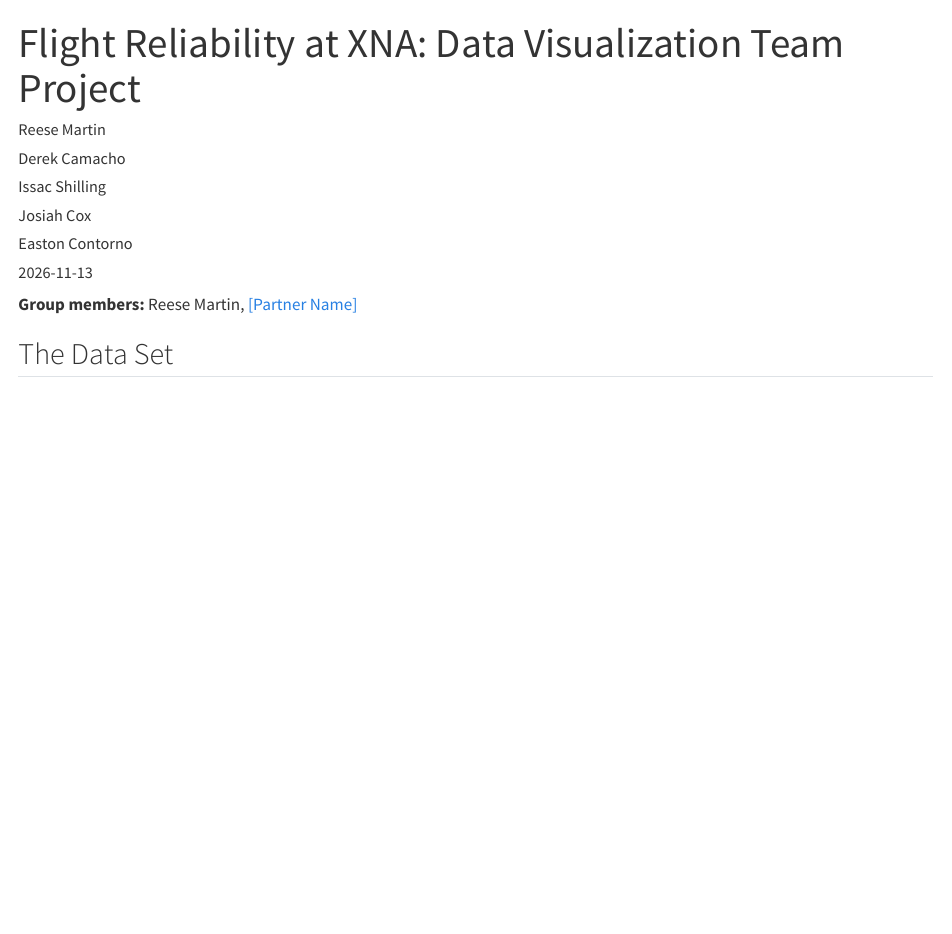
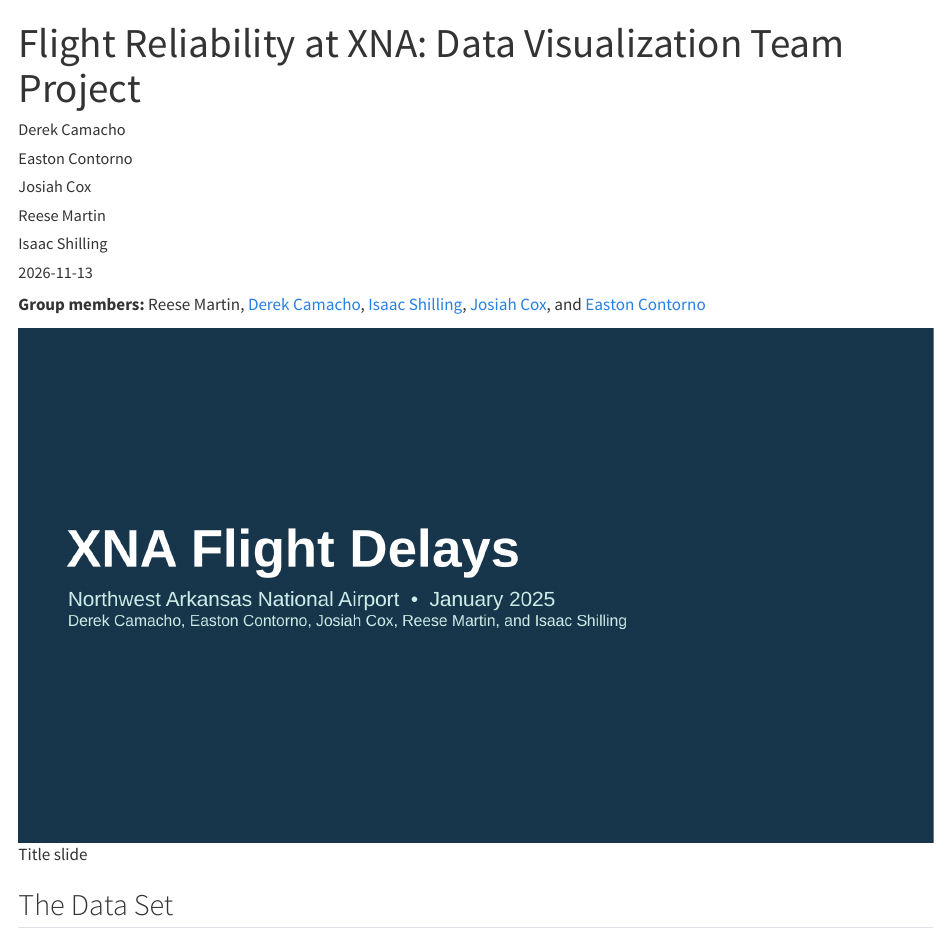
Before and after one commit to ReeseMartin24/ReeseMartin24.github.io, a Quarto document (posts/Data Visualization/index.qmd): the page in a window 1100 px wide, from its top. Rendered offline with R 4.5, knitr and Pandoc in place of Quarto, with nearby package versions.

Commit message:
Add data visualization project

```diff
--- a/posts/Data Visualization/index.qmd
+++ b/posts/Data Visualization/index.qmd
@@ -1,16 +1,18 @@
 ---
 title: "Flight Reliability at XNA: Data Visualization Team Project"
 author:
+  - Derek Camacho
+  - Easton Contorno
+  - Josiah Cox
   - Reese Martin
-  - Derek Camacho
-  - Issac Shilling
-  - Josiah Cox
-  - Easton Contorno
+  - Isaac Shilling
 date: 2026-11-13
 categories: [Data Visualization, Excel]
 ---
 
-**Group members:** Reese Martin, [[Partner Name]](https://[partner-username].github.io/)
+**Group members:** Reese Martin, [Derek Camacho](https://derek-c85.github.io/), [Isaac Shilling](https://isaacshilling06.github.io/), [Josiah Cox](https://USERNAME.github.io/), and [Easton Contorno](https://ejc017.github.io/)
+
+![Title slide](title.png)
 
 ## The Data Set
 
```
Also changed, not shown: docs/search.json, 8 other files.
